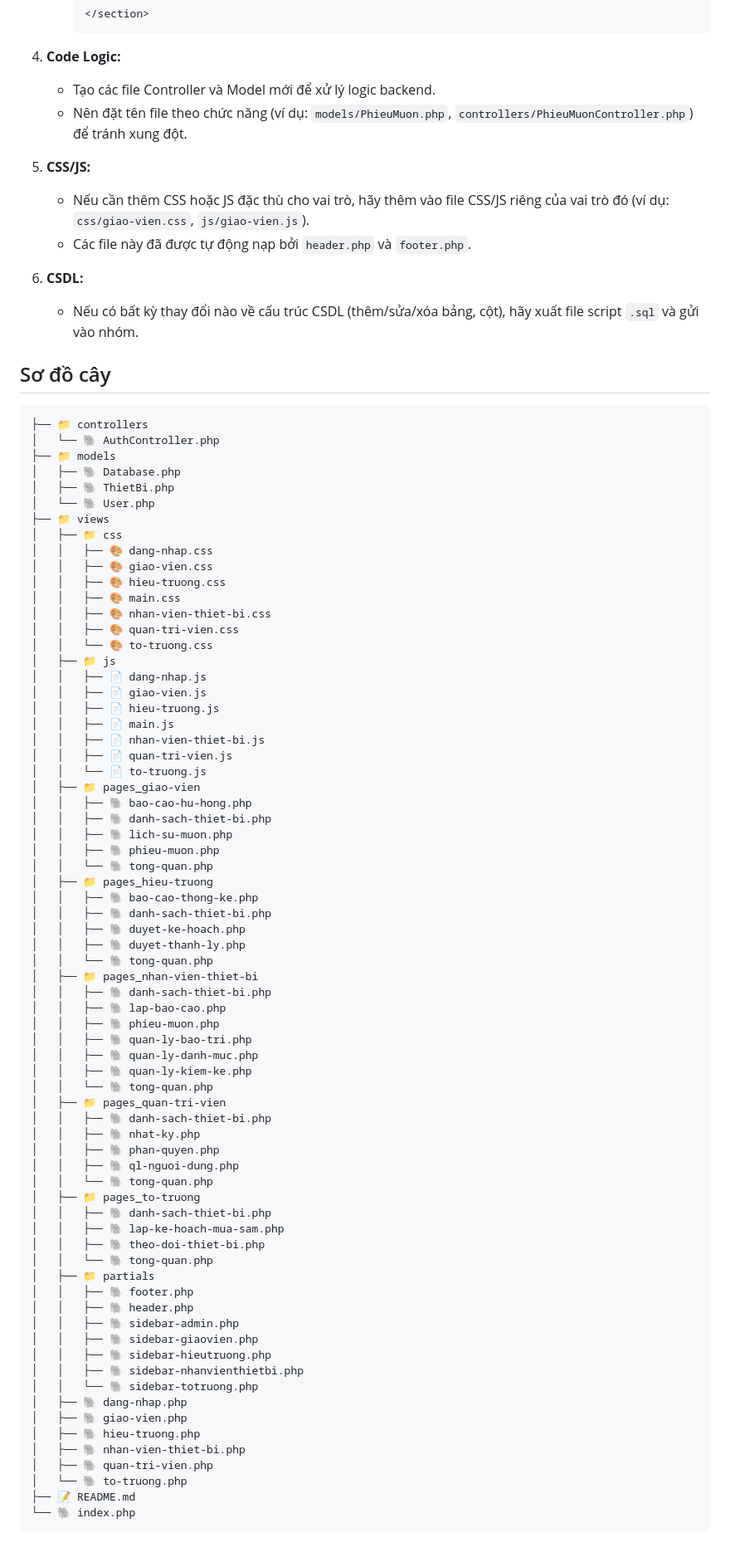
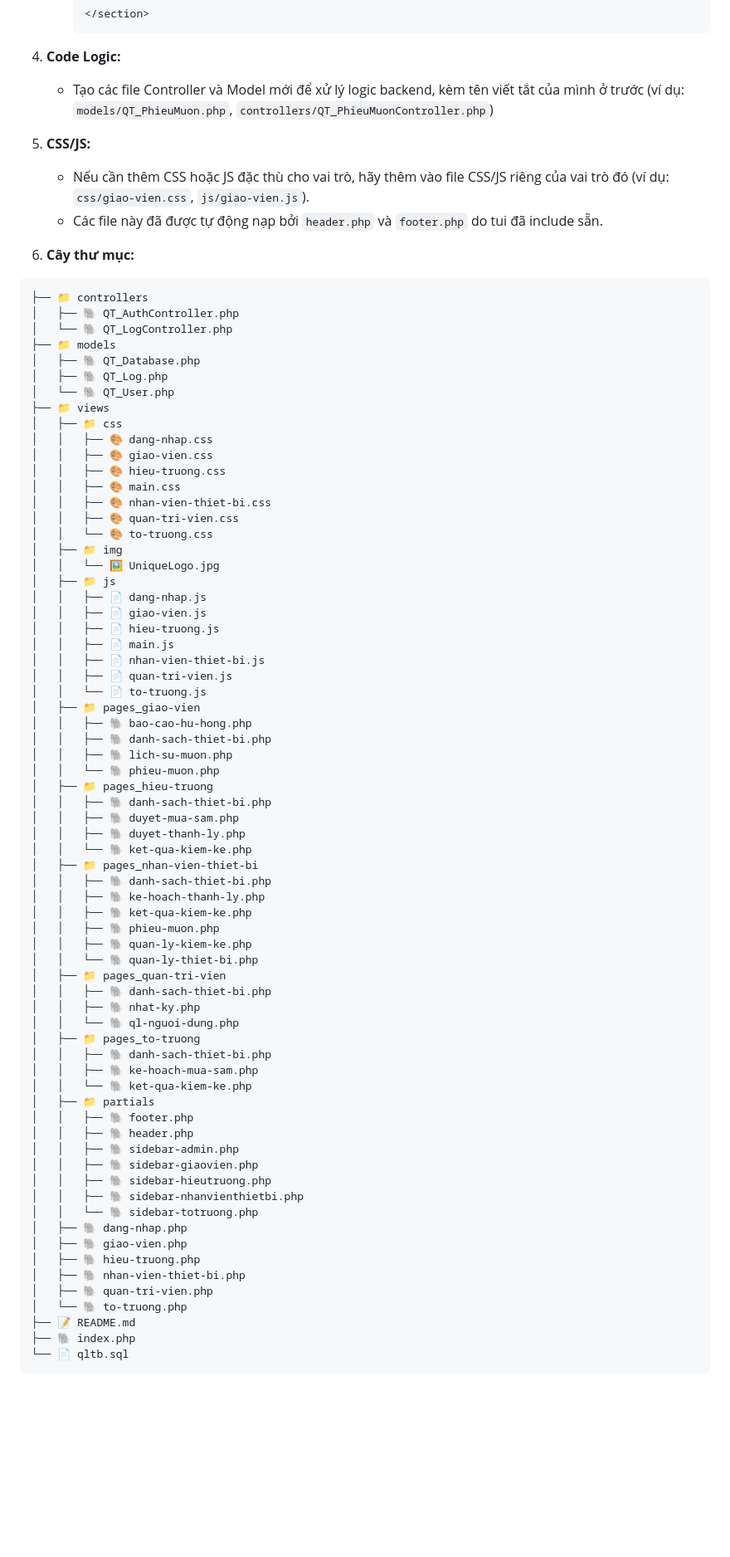
Before and after one commit to gnaht41/quanlythietbithcs_unique, a Markdown page: README.md, the part around the change. Shown at 83% size. Rendered like a GitHub page; blank space fills up the shorter version.

Commit message:
Ghi chú readme

````diff
--- a/README.md
+++ b/README.md
@@ -44,25 +44,22 @@
         ```
 
 4.  **Code Logic:**
-    * Tạo các file Controller và Model mới để xử lý logic backend.
-    * Nên đặt tên file theo chức năng (ví dụ: `models/PhieuMuon.php`, `controllers/PhieuMuonController.php`) để tránh xung đột.
+    * Tạo các file Controller và Model mới để xử lý logic backend, kèm tên viết tắt của mình ở trước
+    (ví dụ: `models/QT_PhieuMuon.php`, `controllers/QT_PhieuMuonController.php`)
 
 5.  **CSS/JS:**
     * Nếu cần thêm CSS hoặc JS đặc thù cho vai trò, hãy thêm vào file CSS/JS riêng của vai trò đó (ví dụ: `css/giao-vien.css`, `js/giao-vien.js`).
-    * Các file này đã được tự động nạp bởi `header.php` và `footer.php`.
+    * Các file này đã được tự động nạp bởi `header.php` và `footer.php` do tui đã include sẵn.
 
-6.  **CSDL:**
-    * Nếu có bất kỳ thay đổi nào về cấu trúc CSDL (thêm/sửa/xóa bảng, cột), hãy xuất file script `.sql` và gửi vào nhóm.
-
-## Sơ đồ cây
-
+5.  **Cây thư mục:**
 ```
 ├── 📁 controllers
-│   └── 🐘 AuthController.php
+│   ├── 🐘 QT_AuthController.php
+│   └── 🐘 QT_LogController.php
 ├── 📁 models
-│   ├── 🐘 Database.php
-│   ├── 🐘 ThietBi.php
-│   └── 🐘 User.php
+│   ├── 🐘 QT_Database.php
+│   ├── 🐘 QT_Log.php
+│   └── 🐘 QT_User.php
 ├── 📁 views
 │   ├── 📁 css
 │   │   ├── 🎨 dang-nhap.css
@@ -72,6 +69,8 @@
 │   │   ├── 🎨 nhan-vien-thiet-bi.css
 │   │   ├── 🎨 quan-tri-vien.css
 │   │   └── 🎨 to-truong.css
+│   ├── 📁 img
+│   │   └── 🖼️ UniqueLogo.jpg
 │   ├── 📁 js
 │   │   ├── 📄 dang-nhap.js
 │   │   ├── 📄 giao-vien.js
@@ -84,33 +83,27 @@
 │   │   ├── 🐘 bao-cao-hu-hong.php
 │   │   ├── 🐘 danh-sach-thiet-bi.php
 │   │   ├── 🐘 lich-su-muon.php
-│   │   ├── 🐘 phieu-muon.php
-│   │   └── 🐘 tong-quan.php
+│   │   └── 🐘 phieu-muon.php
 │   ├── 📁 pages_hieu-truong
-│   │   ├── 🐘 bao-cao-thong-ke.php
 │   │   ├── 🐘 danh-sach-thiet-bi.php
-│   │   ├── 🐘 duyet-ke-hoach.php
+│   │   ├── 🐘 duyet-mua-sam.php
 │   │   ├── 🐘 duyet-thanh-ly.php
-│   │   └── 🐘 tong-quan.php
+│   │   └── 🐘 ket-qua-kiem-ke.php
 │   ├── 📁 pages_nhan-vien-thiet-bi
 │   │   ├── 🐘 danh-sach-thiet-bi.php
-│   │   ├── 🐘 lap-bao-cao.php
+│   │   ├── 🐘 ke-hoach-thanh-ly.php
+│   │   ├── 🐘 ket-qua-kiem-ke.php
 │   │   ├── 🐘 phieu-muon.php
-│   │   ├── 🐘 quan-ly-bao-tri.php
-│   │   ├── 🐘 quan-ly-danh-muc.php
 │   │   ├── 🐘 quan-ly-kiem-ke.php
-│   │   └── 🐘 tong-quan.php
+│   │   └── 🐘 quan-ly-thiet-bi.php
 │   ├── 📁 pages_quan-tri-vien
 │   │   ├── 🐘 danh-sach-thiet-bi.php
 │   │   ├── 🐘 nhat-ky.php
-│   │   ├── 🐘 phan-quyen.php
-│   │   ├── 🐘 ql-nguoi-dung.php
-│   │   └── 🐘 tong-quan.php
+│   │   └── 🐘 ql-nguoi-dung.php
 │   ├── 📁 pages_to-truong
 │   │   ├── 🐘 danh-sach-thiet-bi.php
-│   │   ├── 🐘 lap-ke-hoach-mua-sam.php
-│   │   ├── 🐘 theo-doi-thiet-bi.php
-│   │   └── 🐘 tong-quan.php
+│   │   ├── 🐘 ke-hoach-mua-sam.php
+│   │   └── 🐘 ket-qua-kiem-ke.php
 │   ├── 📁 partials
 │   │   ├── 🐘 footer.php
 │   │   ├── 🐘 header.php
@@ -126,5 +119,6 @@
 │   ├── 🐘 quan-tri-vien.php
 │   └── 🐘 to-truong.php
 ├── 📝 README.md
-└── 🐘 index.php
+├── 🐘 index.php
+└── 📄 qltb.sql
 ```
````
